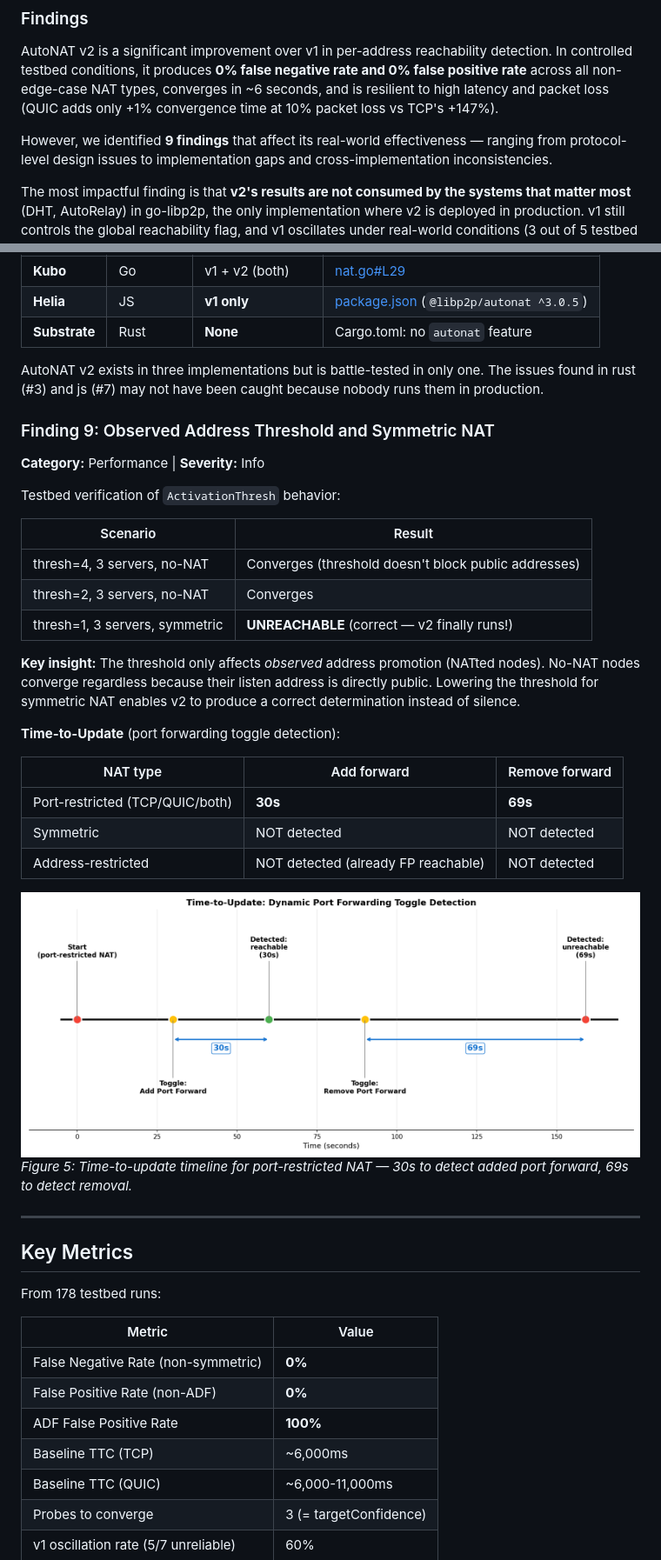
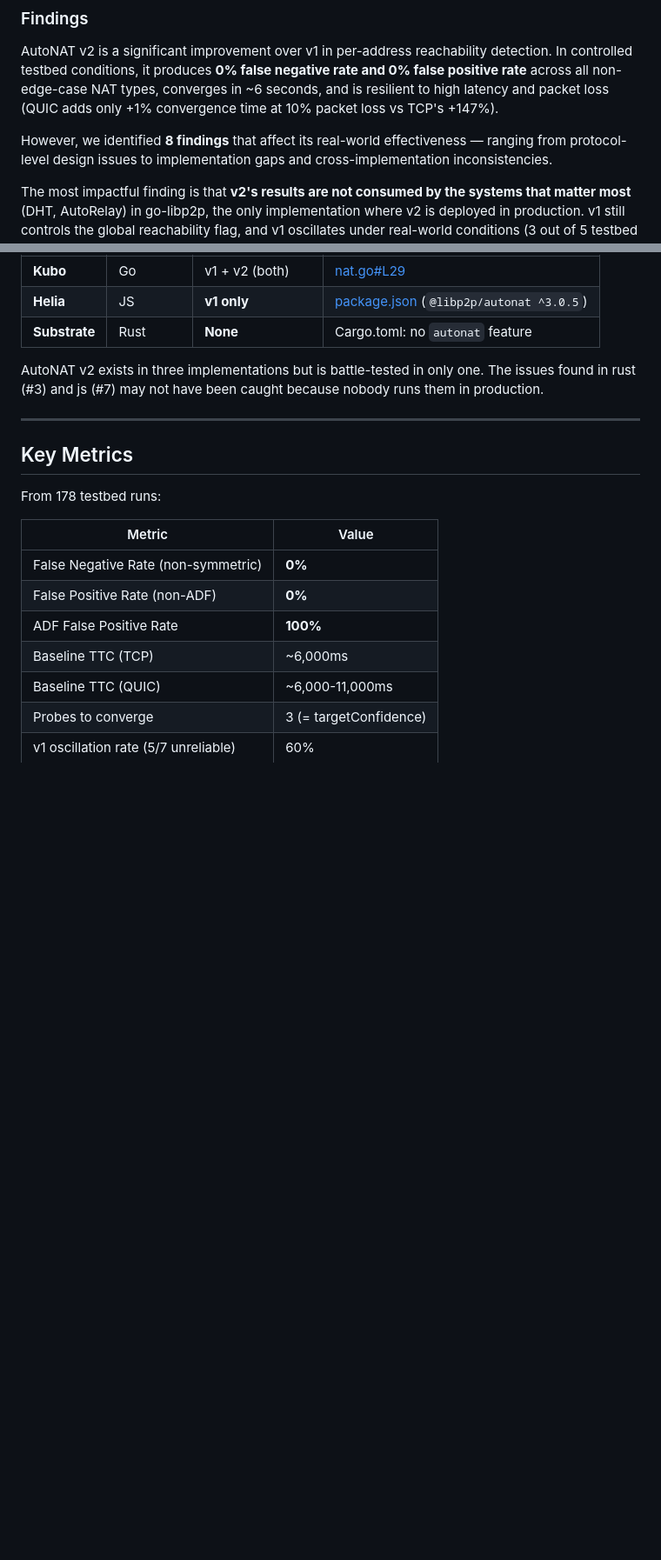
Before and after one commit to probe-lab/autonat-project, a Markdown page: docs/final-report.md, 2 parts joined by grey strips. Shown at 87% size. Drawn GitHub-style; blank space fills up the shorter version.

```diff
--- a/docs/final-report.md
+++ b/docs/final-report.md
@@ -76,7 +76,7 @@ non-edge-case NAT types, converges in ~6 seconds, and is resilient to
 high latency and packet loss (QUIC adds only +1% convergence time at 10%
 packet loss vs TCP's +147%).
 
-However, we identified **9 findings** that affect its real-world
+However, we identified **8 findings** that affect its real-world
 effectiveness — ranging from protocol-level design issues to
 implementation gaps and cross-implementation inconsistencies.
 
@@ -530,34 +540,6 @@ v1's sliding window. See [js-libp2p analysis](js-libp2p-autonat-implementation.m
 AutoNAT v2 exists in three implementations but is battle-tested in only
 one. The issues found in rust (#3) and js (#7) may not have been caught
 because nobody runs them in production.
-
-### Finding 9: Observed Address Threshold and Symmetric NAT
-
-**Category:** Performance | **Severity:** Info
-
-Testbed verification of `ActivationThresh` behavior:
-
-| Scenario | Result |
-|----------|--------|
-| thresh=4, 3 servers, no-NAT | Converges (threshold doesn't block public addresses) |
-| thresh=2, 3 servers, no-NAT | Converges |
-| thresh=1, 3 servers, symmetric | **UNREACHABLE** (correct — v2 finally runs!) |
-
-**Key insight:** The threshold only affects *observed* address promotion
-(NATted nodes). No-NAT nodes converge regardless because their listen
-address is directly public. Lowering the threshold for symmetric NAT
-enables v2 to produce a correct determination instead of silence.
-
-**Time-to-Update** (port forwarding toggle detection):
-
-| NAT type | Add forward | Remove forward |
-|----------|------------|----------------|
-| Port-restricted (TCP/QUIC/both) | **30s** | **69s** |
-| Symmetric | NOT detected | NOT detected |
-| Address-restricted | NOT detected (already FP reachable) | NOT detected |
-
-![Time-to-Update](../results/figures/06_time_to_update.png)
-*Figure 5: Time-to-update timeline for port-restricted NAT — 30s to detect added port forward, 69s to detect removal.*
 
 ---
 
```
Also changed, not shown: other parts of docs/final-report.md (+16 -6 lines).
